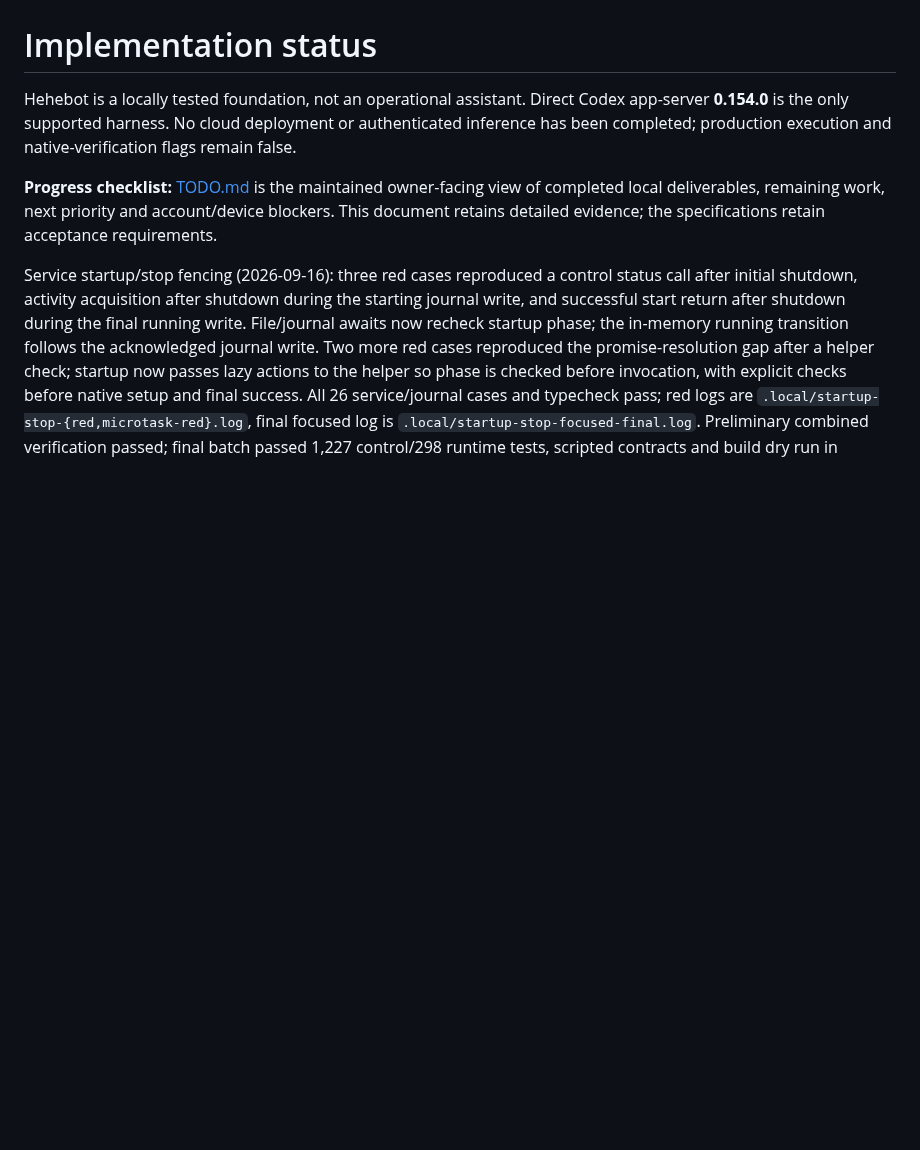
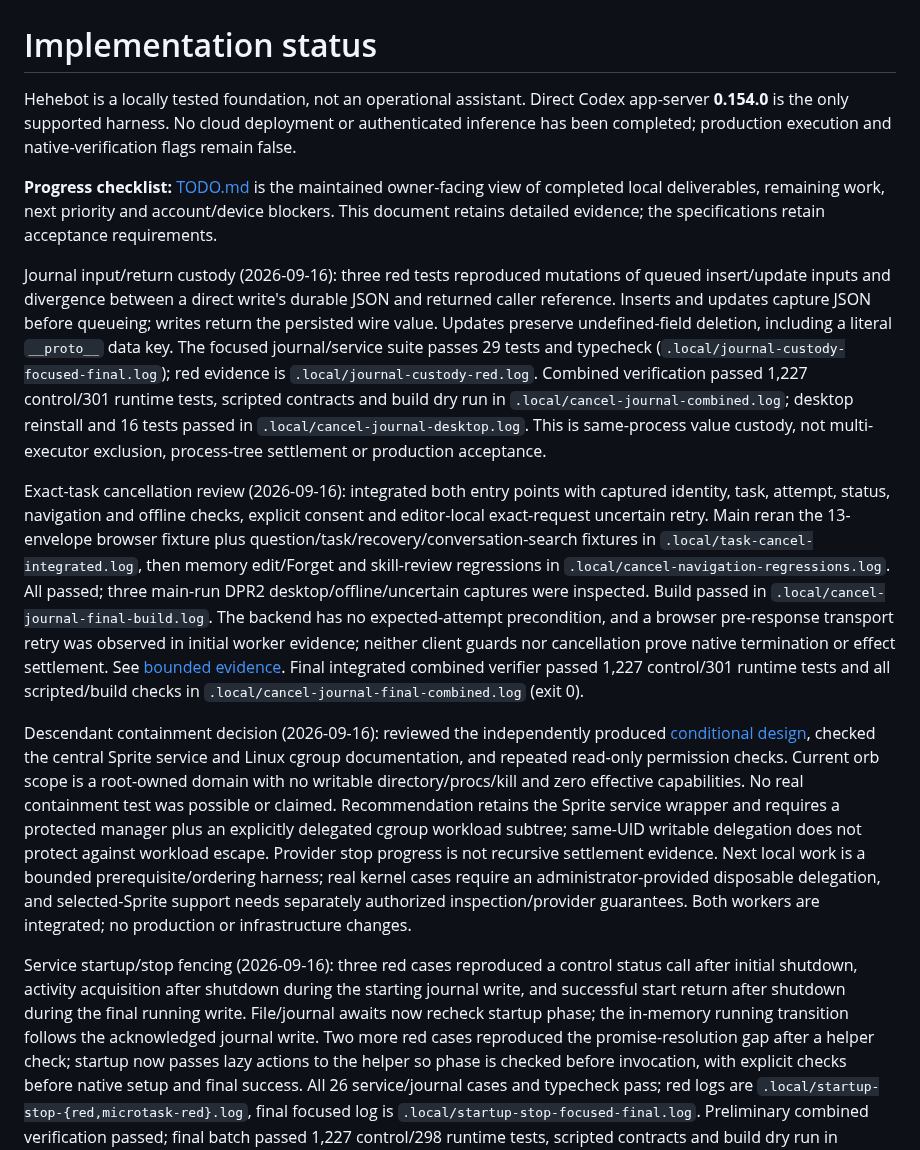
Before and after one commit to kz364/hehebot, a Markdown page: docs/IMPLEMENTATION.md, the part around the change. Rendered like a GitHub page; blank space fills up the shorter version.

Commit message:
Record verified cancellation and journal checkpoint
Amp-Thread-ID: https://ampcode.com/threads/T-01a099f8-59dc-745b-814d-3139e174f5e7
Co-authored-by: Kaspar Hidayat <kaspar.zhou@gmail.com>

```diff
--- a/docs/IMPLEMENTATION.md
+++ b/docs/IMPLEMENTATION.md
@@ -3,6 +3,45 @@
 Hehebot is a locally tested foundation, not an operational assistant. Direct Codex app-server **0.154.0** is the only supported harness. No cloud deployment or authenticated inference has been completed; production execution and native-verification flags remain false.
 
 **Progress checklist:** [TODO.md](../TODO.md) is the maintained owner-facing view of completed local deliverables, remaining work, next priority and account/device blockers. This document retains detailed evidence; the specifications retain acceptance requirements.
+
+Journal input/return custody (2026-09-16): three red tests reproduced mutations
+of queued insert/update inputs and divergence between a direct write's durable
+JSON and returned caller reference. Inserts and updates capture JSON before queueing;
+writes return the persisted wire value. Updates preserve undefined-field deletion,
+including a literal `__proto__` data key. The focused journal/service suite passes
+29 tests and typecheck (`.local/journal-custody-focused-final.log`); red evidence is
+`.local/journal-custody-red.log`. Combined verification passed 1,227 control/301
+runtime tests, scripted contracts and build dry run in `.local/cancel-journal-combined.log`;
+desktop reinstall and 16 tests passed in `.local/cancel-journal-desktop.log`.
+This is same-process value custody, not
+multi-executor exclusion, process-tree settlement or production acceptance.
+
+Exact-task cancellation review (2026-09-16): integrated both entry points with
+captured identity, task, attempt, status, navigation and offline checks, explicit
+consent and editor-local exact-request uncertain retry. Main reran the 13-envelope
+browser fixture plus question/task/recovery/conversation-search fixtures in
+`.local/task-cancel-integrated.log`, then memory edit/Forget and skill-review
+regressions in `.local/cancel-navigation-regressions.log`. All passed; three main-run
+DPR2 desktop/offline/uncertain captures were inspected. Build passed in
+`.local/cancel-journal-final-build.log`. The backend has no expected-attempt
+precondition, and a browser pre-response transport retry was observed in initial
+worker evidence; neither client guards nor cancellation prove native termination
+or effect settlement. See [bounded evidence](PORTAL_TASK_CANCEL.md).
+Final integrated combined verifier passed 1,227 control/301 runtime tests and all
+scripted/build checks in `.local/cancel-journal-final-combined.log` (exit 0).
+
+Descendant containment decision (2026-09-16): reviewed the independently produced
+[conditional design](DESCENDANT_CONTAINMENT_DESIGN.md), checked the central Sprite
+service and Linux cgroup documentation, and repeated read-only permission checks.
+Current orb scope is a root-owned domain with no writable directory/procs/kill and
+zero effective capabilities. No real containment test was possible or claimed.
+Recommendation retains the Sprite service wrapper and requires a protected manager
+plus an explicitly delegated cgroup workload subtree; same-UID writable delegation
+does not protect against workload escape. Provider stop progress is not recursive
+settlement evidence. Next local work is a bounded prerequisite/ordering harness;
+real kernel cases require an administrator-provided disposable delegation, and
+selected-Sprite support needs separately authorized inspection/provider guarantees.
+Both workers are integrated; no production or infrastructure changes.
 
 Service startup/stop fencing (2026-09-16): three red cases reproduced a control
 status call after initial shutdown, activity acquisition after shutdown during the
```
Also changed, not shown: TODO.md (+3 -2 lines), docs/HANDOFF.md (+21 -1 lines).
